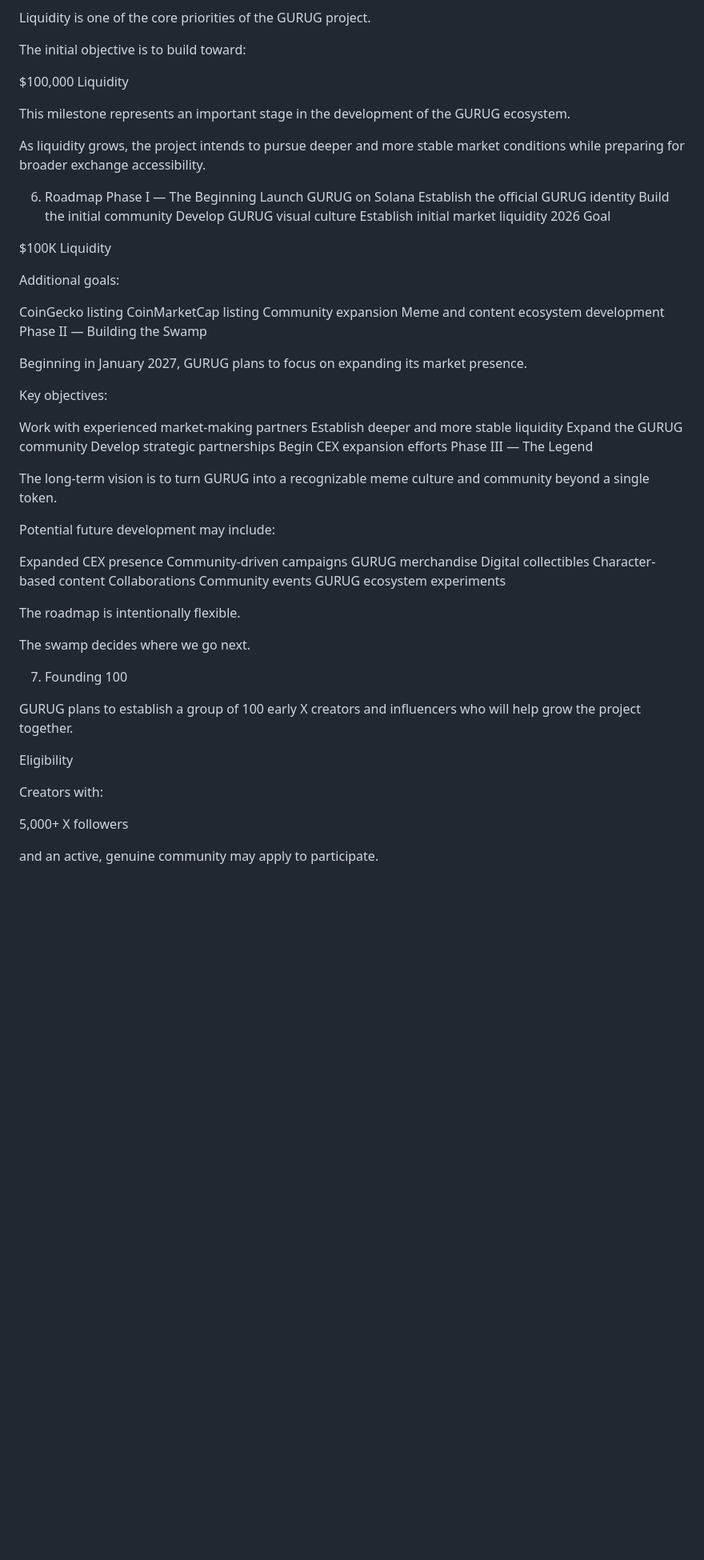
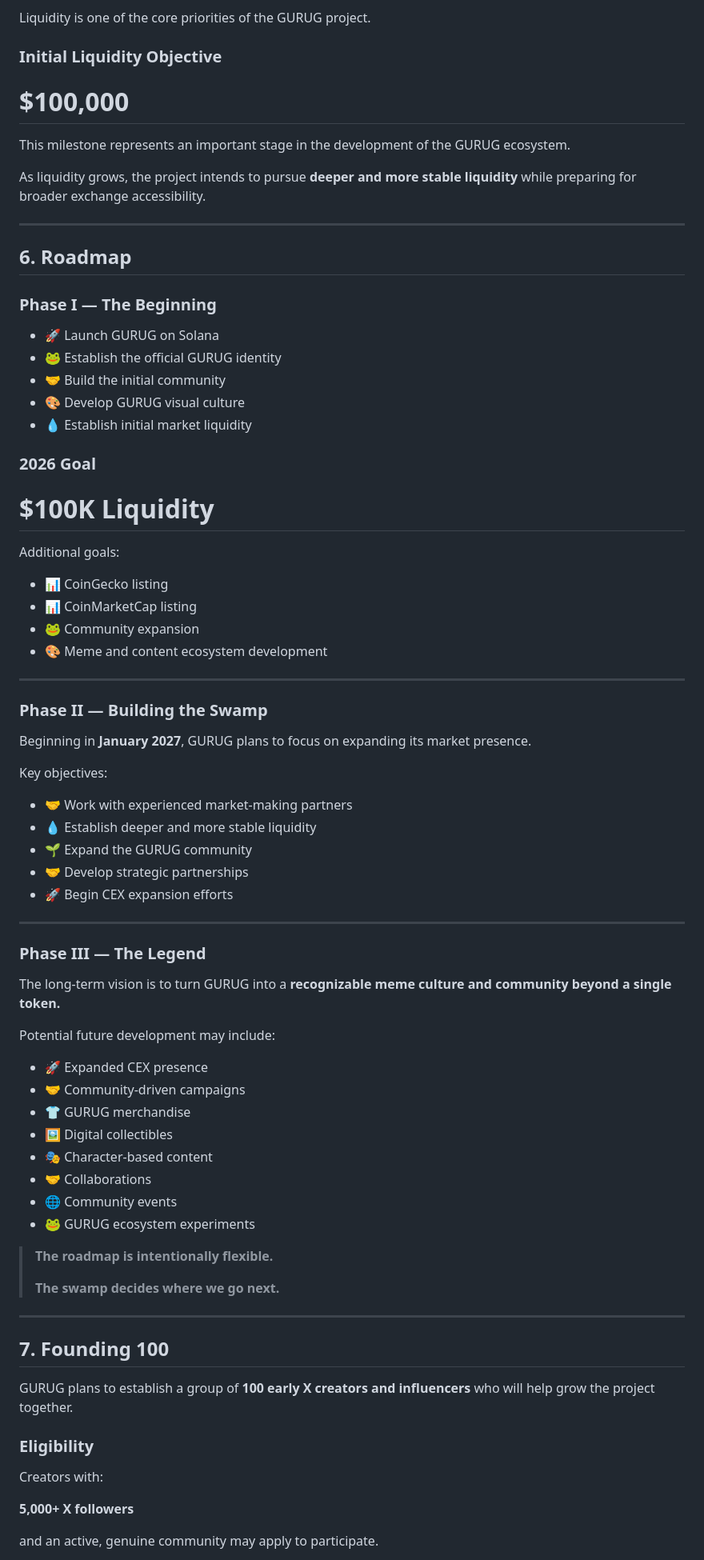
Before and after one commit to Adakgunju/Gurug, a Markdown page: GURUG-Whitepaper.md, the part around one of its changes. Shown at 80% size. GitHub-like rendering; blank space fills up the shorter version.

```diff
--- a/GURUG-Whitepaper.md
+++ b/GURUG-Whitepaper.md
@@ -72,70 +81,83 @@ Contract Address	G8zUWL2mz8DJ16BrfDJPCo7657kJU3Y5NcrGZ6jtpBm5
 
 Liquidity is one of the core priorities of the GURUG project.
 
-The initial objective is to build toward:
+### Initial Liquidity Objective
 
-$100,000 Liquidity
+# $100,000
 
 This milestone represents an important stage in the development of the GURUG ecosystem.
 
-As liquidity grows, the project intends to pursue deeper and more stable market conditions while preparing for broader exchange accessibility.
+As liquidity grows, the project intends to pursue **deeper and more stable liquidity** while preparing for broader exchange accessibility.
 
-6. Roadmap
-Phase I — The Beginning
-Launch GURUG on Solana
-Establish the official GURUG identity
-Build the initial community
-Develop GURUG visual culture
-Establish initial market liquidity
-2026 Goal
+---
 
-$100K Liquidity
+## 6. Roadmap
+
+### Phase I — The Beginning
+
+- 🚀 Launch GURUG on Solana
+- 🐸 Establish the official GURUG identity
+- 🤝 Build the initial community
+- 🎨 Develop GURUG visual culture
+- 💧 Establish initial market liquidity
+
+### 2026 Goal
+
+# $100K Liquidity
 
 Additional goals:
 
-CoinGecko listing
-CoinMarketCap listing
-Community expansion
-Meme and content ecosystem development
-Phase II — Building the Swamp
+- 📊 CoinGecko listing
+- 📊 CoinMarketCap listing
+- 🐸 Community expansion
+- 🎨 Meme and content ecosystem development
 
-Beginning in January 2027, GURUG plans to focus on expanding its market presence.
+---
+
+### Phase II — Building the Swamp
+
+Beginning in **January 2027**, GURUG plans to focus on expanding its market presence.
 
 Key objectives:
 
-Work with experienced market-making partners
-Establish deeper and more stable liquidity
-Expand the GURUG community
-Develop strategic partnerships
-Begin CEX expansion efforts
-Phase III — The Legend
+- 🤝 Work with experienced market-making partners
+- 💧 Establish deeper and more stable liquidity
+- 🌱 Expand the GURUG community
+- 🤝 Develop strategic partnerships
+- 🚀 Begin CEX expansion efforts
 
-The long-term vision is to turn GURUG into a recognizable meme culture and community beyond a single token.
+---
+
+### Phase III — The Legend
+
+The long-term vision is to turn GURUG into a **recognizable meme culture and community beyond a single token.**
 
 Potential future development may include:
 
-Expanded CEX presence
-Community-driven campaigns
-GURUG merchandise
-Digital collectibles
-Character-based content
-Collaborations
-Community events
-GURUG ecosystem experiments
+- 🚀 Expanded CEX presence
+- 🤝 Community-driven campaigns
+- 👕 GURUG merchandise
+- 🖼️ Digital collectibles
+- 🎭 Character-based content
+- 🤝 Collaborations
+- 🌐 Community events
+- 🐸 GURUG ecosystem experiments
 
-The roadmap is intentionally flexible.
+> **The roadmap is intentionally flexible.**
+>
+> **The swamp decides where we go next.**
 
-The swamp decides where we go next.
+---
 
-7. Founding 100
+## 7. Founding 100
 
-GURUG plans to establish a group of 100 early X creators and influencers who will help grow the project together.
+GURUG plans to establish a group of **100 early X creators and influencers** who will help grow the project together.
 
-Eligibility
+### Eligibility
 
 Creators with:
 
-5,000+ X followers
+**5,000+ X followers**
 
 and an active, genuine community may apply to participate.
 
```
Also changed, not shown: other parts of GURUG-Whitepaper.md (+103 -74 lines).
